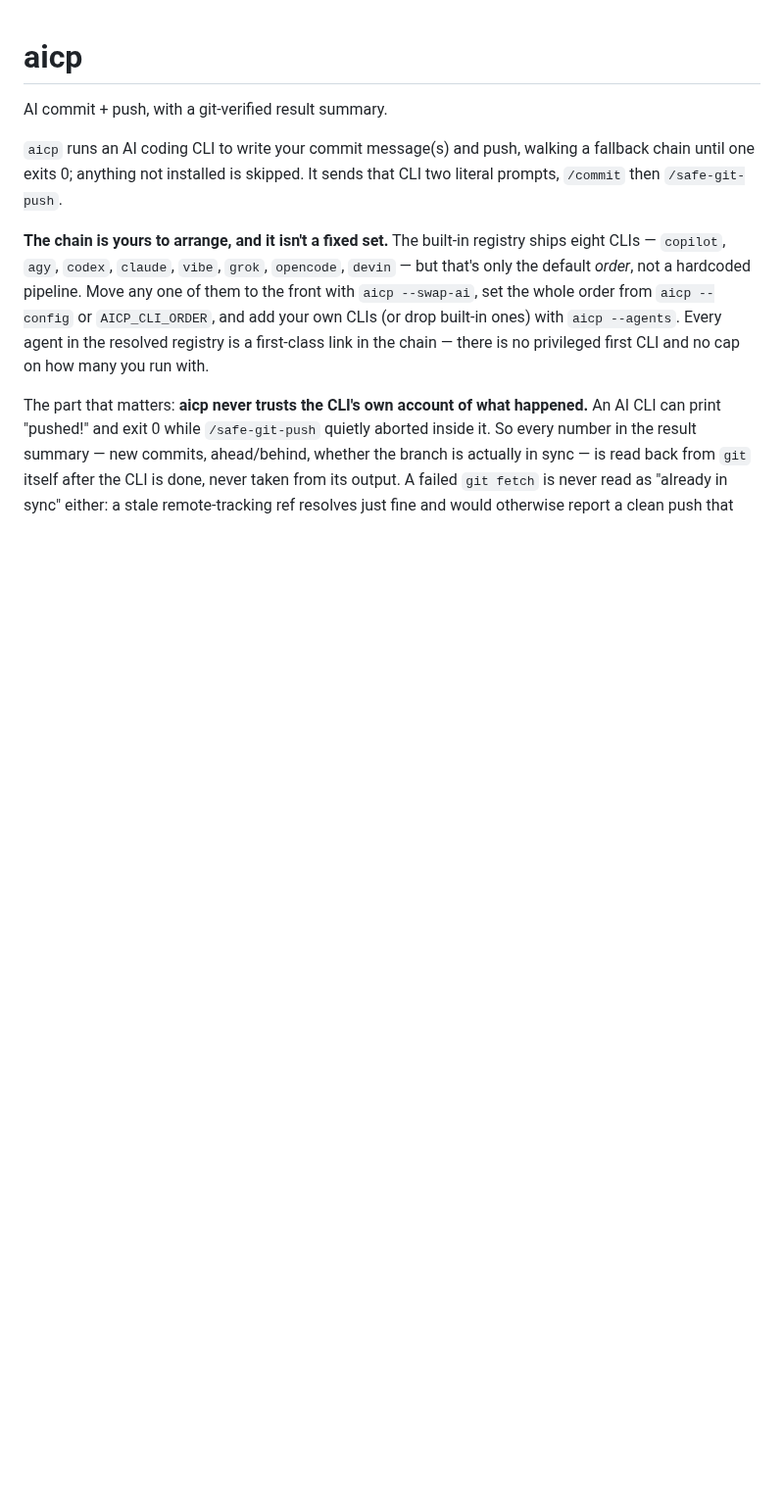
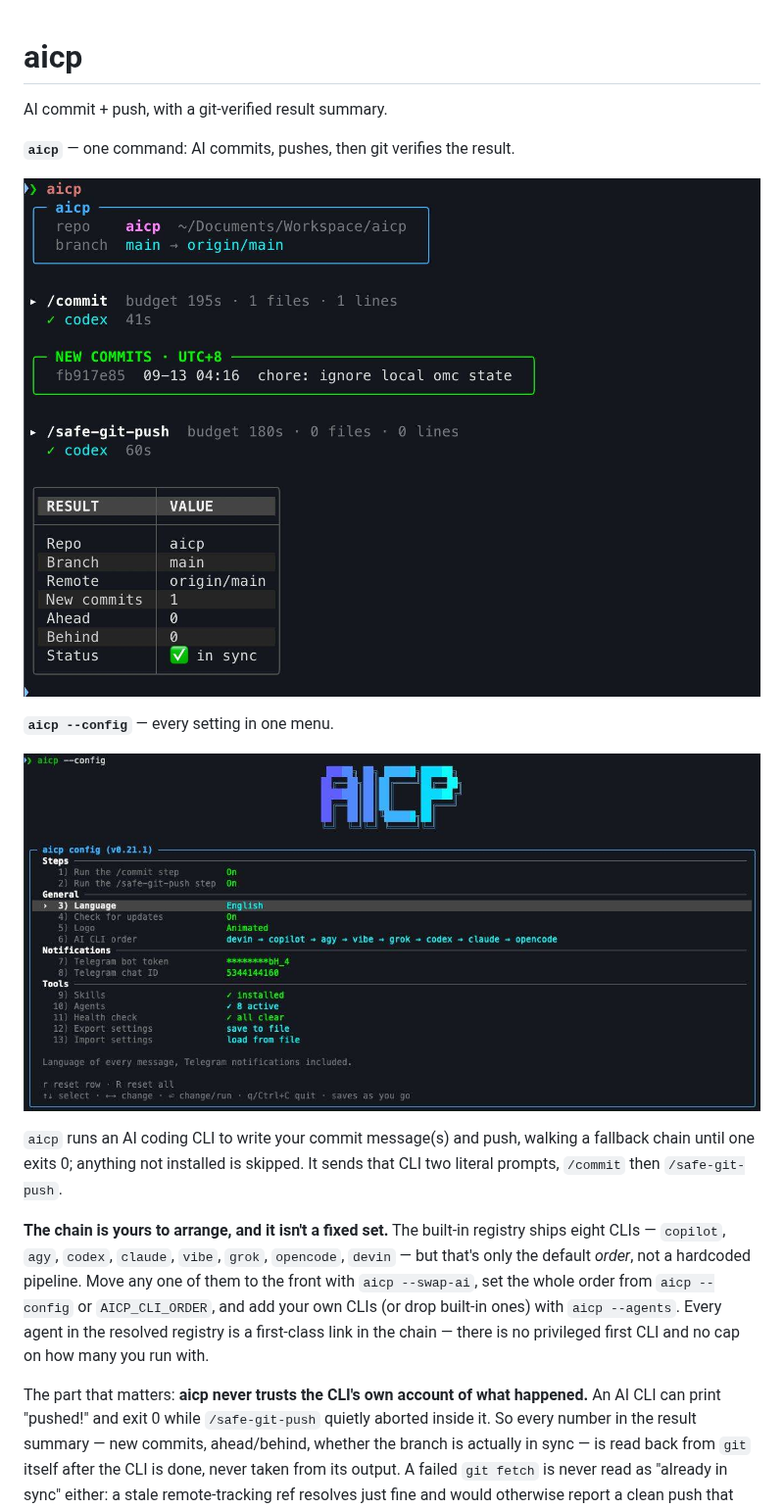
Before and after one commit to weskao/aicp, a Markdown page: README.md, the part around one of its changes. Shown at 98% size. Rendered like a GitHub page; pictures changed too: docs/images/aicp-config.jpeg (added), docs/images/aicp-run.jpeg (added); blank space fills up the shorter version.

Commit message:
docs: show run and config screenshots atop readme
Replace aicp-run.png with aicp-run.jpeg, add aicp-config.jpeg, and move both images to the top of README so the project reads at a glance.

```diff
--- a/README.md
+++ b/README.md
@@ -1,6 +1,14 @@
 # aicp
 
 AI commit + push, with a git-verified result summary.
+
+**`aicp`** — one command: AI commits, pushes, then git verifies the result.
+
+![aicp run: commit, push, and the git-verified result table](docs/images/aicp-run.jpeg)
+
+**`aicp --config`** — every setting in one menu.
+
+![aicp --config: the settings menu under the logo](docs/images/aicp-config.jpeg)
 
 `aicp` runs an AI coding CLI to write your commit message(s) and push, walking
 a fallback chain until one exits 0; anything not installed is skipped. It
```
Also changed, not shown: other parts of README.md (+0 -2 lines), docs/images/aicp-run.png (deleted).
